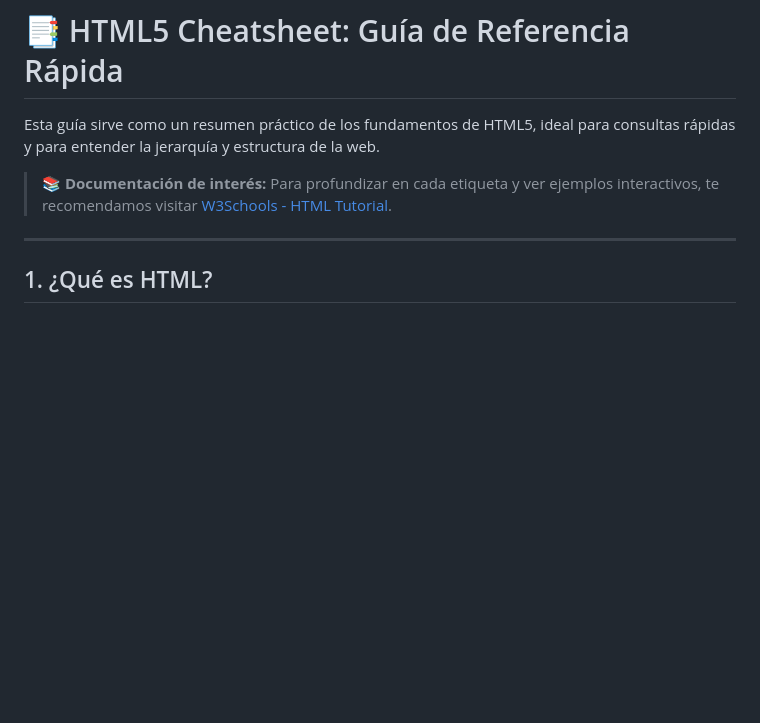
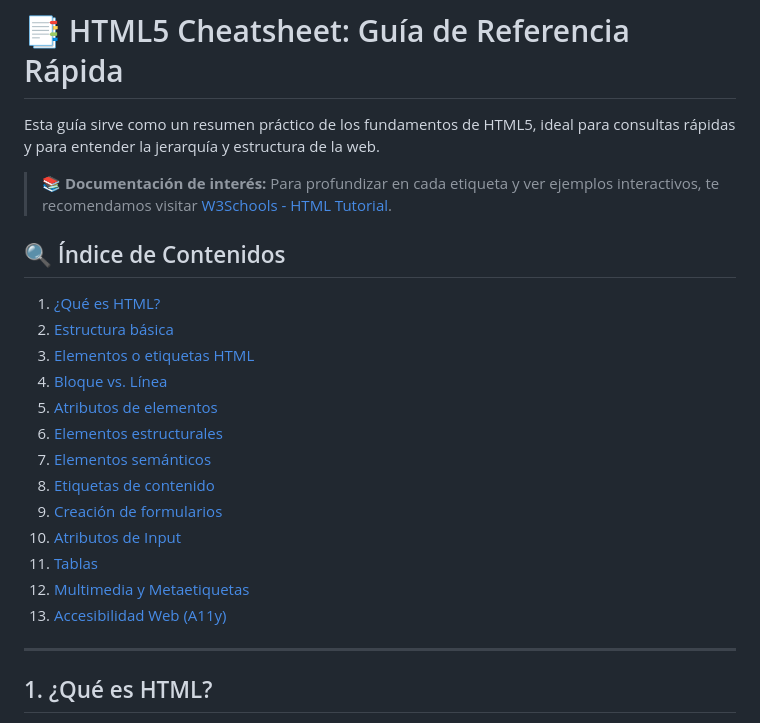
Before and after one commit to saucedo32/repo_inicial, a Markdown page: README.md, the part around the change. GitHub-like rendering; blank space fills up the shorter version.

Commit message:
indice_contenido

```diff
--- a/README.md
+++ b/README.md
@@ -3,6 +3,21 @@
 Esta guía sirve como un resumen práctico de los fundamentos de HTML5, ideal para consultas rápidas y para entender la jerarquía y estructura de la web.
 
 > 📚 **Documentación de interés:** Para profundizar en cada etiqueta y ver ejemplos interactivos, te recomendamos visitar [W3Schools - HTML Tutorial](https://www.w3schools.com/html/).
+
+## 🔍 Índice de Contenidos
+1. [¿Qué es HTML?](#1-qué-es-html)
+2. [Estructura básica](#2-estructura-básica)
+3. [Elementos o etiquetas HTML](#3-qué-son-los-elementos-o-etiquetas-html)
+4. [Bloque vs. Línea](#4-comportamiento-bloque-vs-línea)
+5. [Atributos de elementos](#5-atributos-de-elementos-html)
+6. [Elementos estructurales](#6-elementos-estructurales)
+7. [Elementos semánticos](#7-elementos-semánticos)
+8. [Etiquetas de contenido](#8-etiquetas-de-contenido)
+9. [Creación de formularios](#9-etiquetas-para-creación-de-formularios)
+10. [Atributos de Input](#10-atributos-de-la-etiqueta-input)
+11. [Tablas](#11-tablas-de-contenido)
+12. [Multimedia y Metaetiquetas](#12-contenido-incrustado-y-metaetiquetas)
+13. [Accesibilidad Web (A11y)](#13-accesibilidad-web-a11y)
 
 ---
 
```
